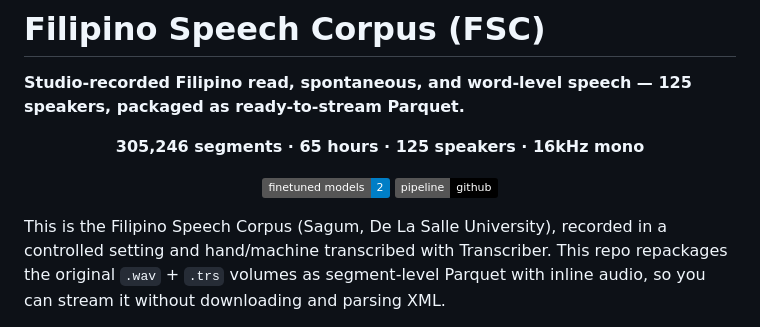
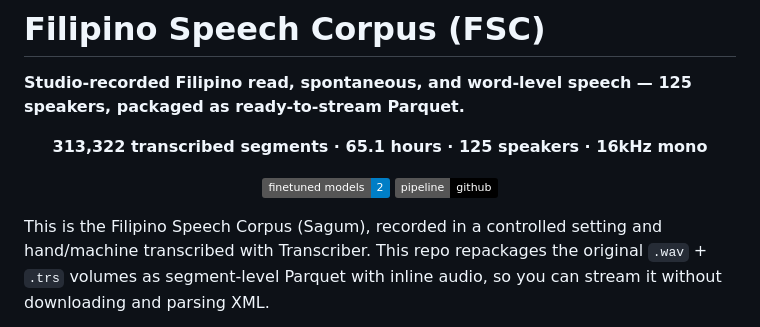
Before and after one commit to sapinsapin/halohalo, a Markdown page: docs/cards/filipinospeechcorpus.md, the part around one of its changes. Rendered like a GitHub page; badges without logos.

```diff
--- a/docs/cards/filipinospeechcorpus.md
+++ b/docs/cards/filipinospeechcorpus.md
@@ -30,15 +30,15 @@ citation: >-
 
 <div align="center">
 
-**305,246 segments · 65 hours · 125 speakers · 16kHz mono**
+**313,322 transcribed segments · 65.1 hours · 125 speakers · 16kHz mono**
 
 [![Models](https://img.shields.io/badge/finetuned_models-2-blue)](https://huggingface.co/sapinsapin)
 [![Code](https://img.shields.io/badge/pipeline-github-black)](https://github.com/sapinsapin/halohalo)
 
 </div>
 
-This is the Filipino Speech Corpus (Sagum, De La Salle University), recorded in a
-controlled setting and hand/machine transcribed with Transcriber. This repo
+This is the Filipino Speech Corpus (Sagum), recorded in a controlled setting and
+hand/machine transcribed with Transcriber. This repo
 repackages the original `.wav` + `.trs` volumes as segment-level Parquet with
 inline audio, so you can stream it without downloading and parsing XML.
 
```
Also changed, not shown: other parts of docs/cards/filipinospeechcorpus.md (+18 -14 lines).
